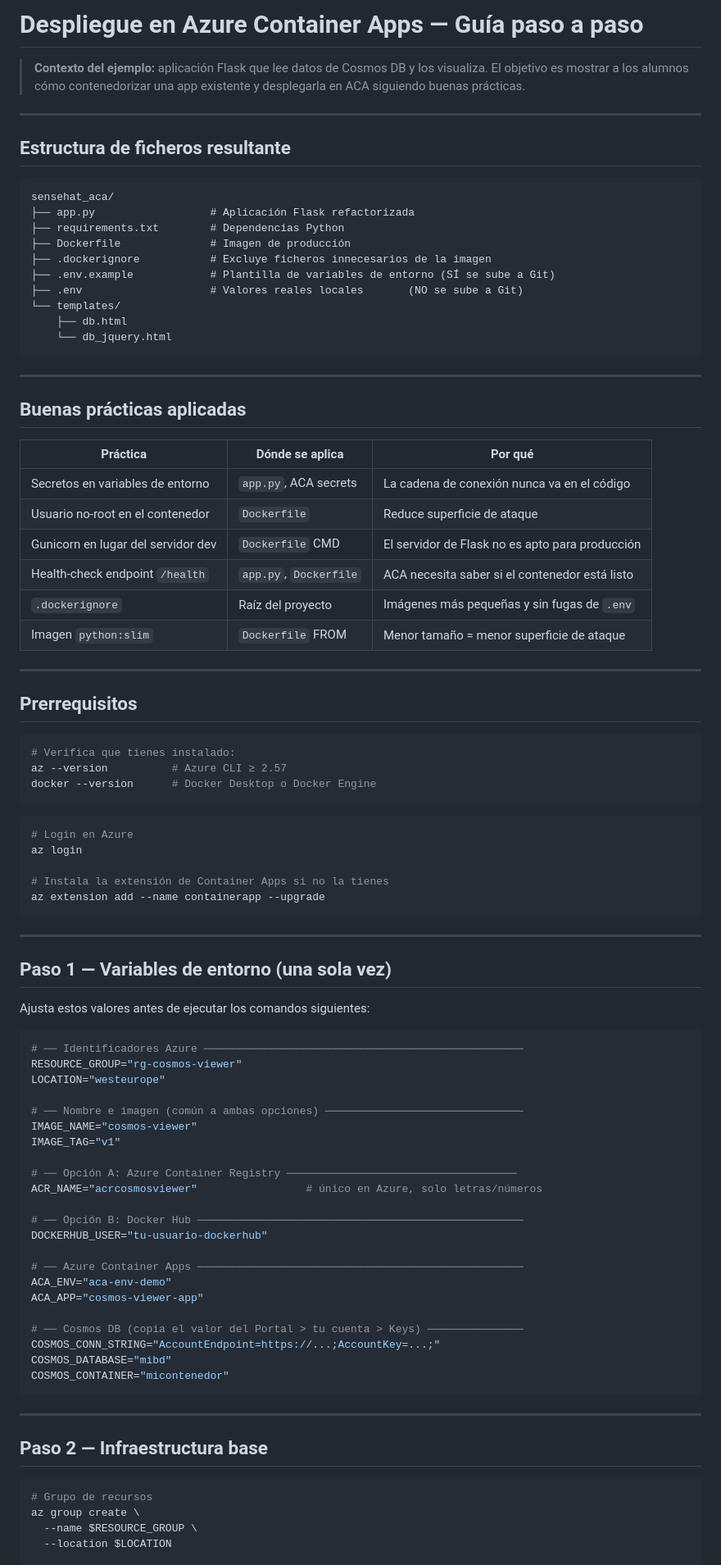
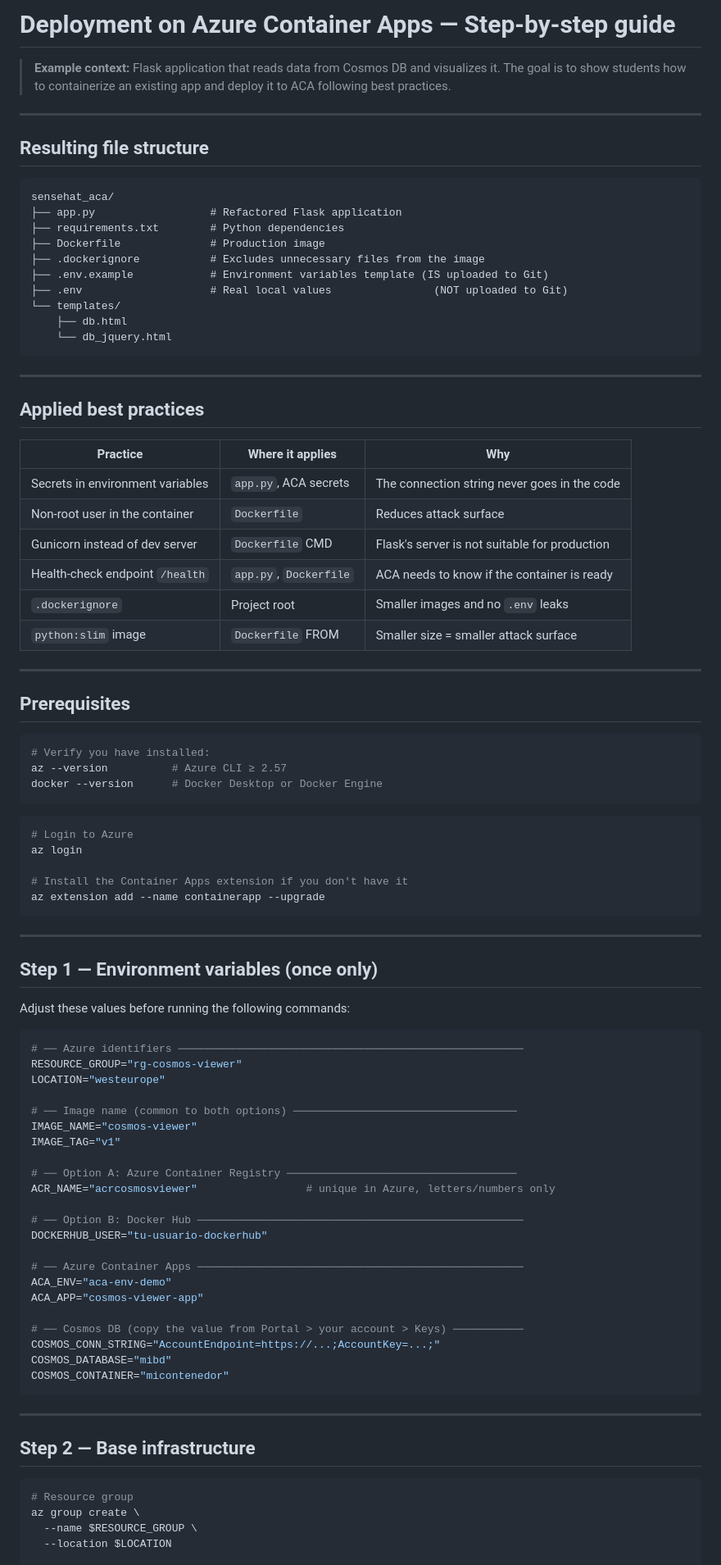
Before and after one commit to dgarridouma/container_cloud_examples, a Markdown page: sensehat_aca/README.md, the part around one of its changes. Shown at 82% size. Rendered like a GitHub page.

Commit message:
README ACA translation

````diff
--- a/sensehat_aca/README.md
+++ b/sensehat_aca/README.md
@@ -1,19 +1,19 @@
-# Despliegue en Azure Container Apps — Guía paso a paso
+# Deployment on Azure Container Apps — Step-by-step guide
 
-> **Contexto del ejemplo:** aplicación Flask que lee datos de Cosmos DB y los visualiza. El objetivo es mostrar a los alumnos cómo contenedorizar una app existente y desplegarla en ACA siguiendo buenas prácticas.
+> **Example context:** Flask application that reads data from Cosmos DB and visualizes it. The goal is to show students how to containerize an existing app and deploy it to ACA following best practices.
 
 ---
 
-## Estructura de ficheros resultante
+## Resulting file structure
 
 ```
 sensehat_aca/
-├── app.py                  # Aplicación Flask refactorizada
-├── requirements.txt        # Dependencias Python
-├── Dockerfile              # Imagen de producción
-├── .dockerignore           # Excluye ficheros innecesarios de la imagen
-├── .env.example            # Plantilla de variables de entorno (SÍ se sube a Git)
-├── .env                    # Valores reales locales       (NO se sube a Git)
+├── app.py                  # Refactored Flask application
+├── requirements.txt        # Python dependencies
+├── Dockerfile              # Production image
+├── .dockerignore           # Excludes unnecessary files from the image
+├── .env.example            # Environment variables template (IS uploaded to Git)
+├── .env                    # Real local values                (NOT uploaded to Git)
 └── templates/
     ├── db.html
     └── db_jquery.html
@@ -21,61 +21,61 @@ sensehat_aca/
 
 ---
 
-## Buenas prácticas aplicadas
+## Applied best practices
 
-| Práctica | Dónde se aplica | Por qué |
+| Practice | Where it applies | Why |
 |---|---|---|
-| Secretos en variables de entorno | `app.py`, ACA secrets | La cadena de conexión nunca va en el código |
-| Usuario no-root en el contenedor | `Dockerfile` | Reduce superficie de ataque |
-| Gunicorn en lugar del servidor dev | `Dockerfile` CMD | El servidor de Flask no es apto para producción |
-| Health-check endpoint `/health` | `app.py`, `Dockerfile` | ACA necesita saber si el contenedor está listo |
-| `.dockerignore` | Raíz del proyecto | Imágenes más pequeñas y sin fugas de `.env` |
-| Imagen `python:slim` | `Dockerfile` FROM | Menor tamaño = menor superficie de ataque |
+| Secrets in environment variables | `app.py`, ACA secrets | The connection string never goes in the code |
+| Non-root user in the container | `Dockerfile` | Reduces attack surface |
+| Gunicorn instead of dev server | `Dockerfile` CMD | Flask's server is not suitable for production |
+| Health-check endpoint `/health` | `app.py`, `Dockerfile` | ACA needs to know if the container is ready |
+| `.dockerignore` | Project root | Smaller images and no `.env` leaks |
+| `python:slim` image | `Dockerfile` FROM | Smaller size = smaller attack surface |
 
 ---
 
-## Prerrequisitos
+## Prerequisites
 
 ```bash
-# Verifica que tienes instalado:
+# Verify you have installed:
 az --version          # Azure CLI ≥ 2.57
-docker --version      # Docker Desktop o Docker Engine
+docker --version      # Docker Desktop or Docker Engine
 ```
 
 ```bash
-# Login en Azure
+# Login to Azure
 az login
 
-# Instala la extensión de Container Apps si no la tienes
+# Install the Container Apps extension if you don't have it
 az extension add --name containerapp --upgrade
 ```
 
 ---
 
-## Paso 1 — Variables de entorno (una sola vez)
+## Step 1 — Environment variables (once only)
 
-Ajusta estos valores antes de ejecutar los comandos siguientes:
+Adjust these values before running the following commands:
 
 ```bash
-# ── Identificadores Azure ──────────────────────────────────────────────────
+# ── Azure identifiers ──────────────────────────────────────────────────────
 RESOURCE_GROUP="rg-cosmos-viewer"
 LOCATION="westeurope"
 
-# ── Nombre e imagen (común a ambas opciones) ───────────────────────────────
+# ── Image name (common to both options) ───────────────────────────────────
 IMAGE_NAME="cosmos-viewer"
 IMAGE_TAG="v1"
 
-# ── Opción A: Azure Container Registry ────────────────────────────────────
-ACR_NAME="acrcosmosviewer"                 # único en Azure, solo letras/números
+# ── Option A: Azure Container Registry ────────────────────────────────────
+ACR_NAME="acrcosmosviewer"                 # unique in Azure, letters/numbers only
 
-# ── Opción B: Docker Hub ───────────────────────────────────────────────────
+# ── Option B: Docker Hub ───────────────────────────────────────────────────
 DOCKERHUB_USER="tu-usuario-dockerhub"
 
 # ── Azure Container Apps ───────────────────────────────────────────────────
 ACA_ENV="aca-env-demo"
 ACA_APP="cosmos-viewer-app"
 
-# ── Cosmos DB (copia el valor del Portal > tu cuenta > Keys) ───────────────
+# ── Cosmos DB (copy the value from Portal > your account > Keys) ───────────
 COSMOS_CONN_STRING="AccountEndpoint=https://...;AccountKey=...;"
 COSMOS_DATABASE="mibd"
 COSMOS_CONTAINER="micontenedor"
@@ -83,10 +83,10 @@ COSMOS_CONTAINER="micontenedor"
 
 ---
 
-## Paso 2 — Infraestructura base
+## Step 2 — Base infrastructure
 
 ```bash
-# Grupo de recursos
+# Resource group
 az group create \
   --name $RESOURCE_GROUP \
   --location $LOCATION
````
Also changed, not shown: other parts of sensehat_aca/README.md (+51 -51 lines).
